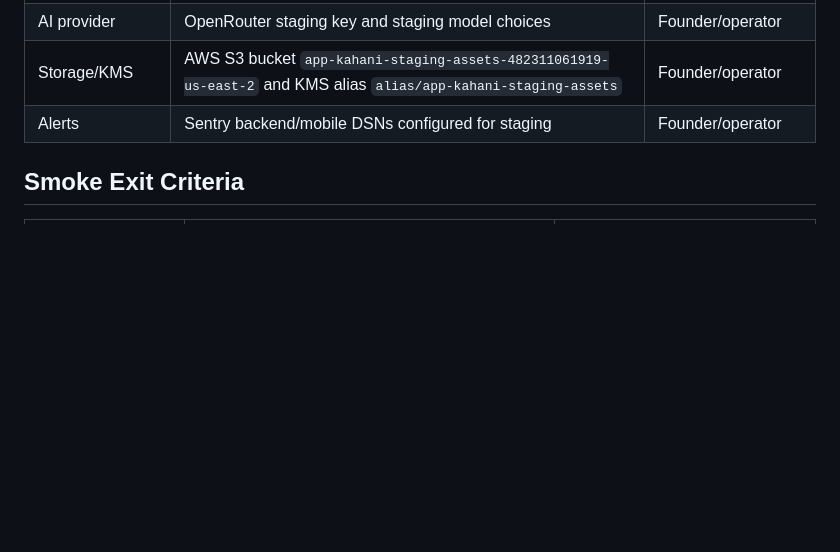
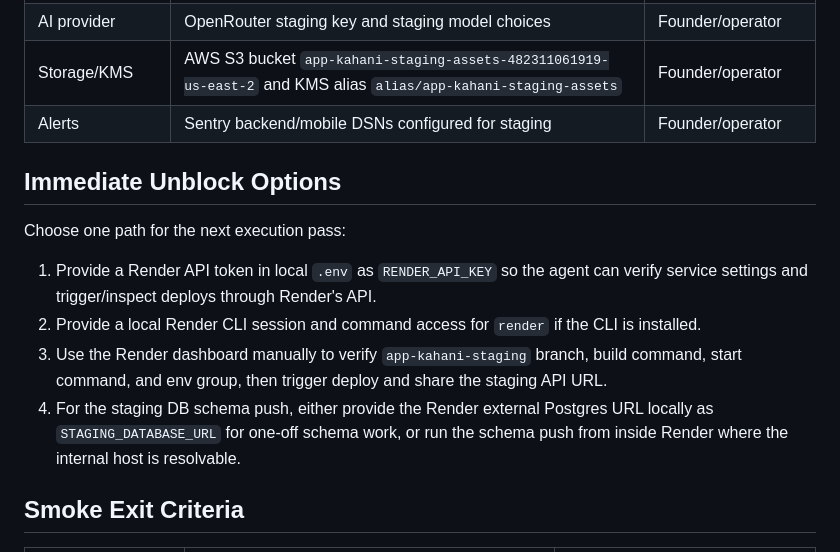
Before and after one commit to varindersingh83/app-kahani, a Markdown page: docs/staging/readiness-handoff.md, the part around one of its changes. Drawn GitHub-style; blank space fills up the shorter version.

```diff
--- a/docs/staging/readiness-handoff.md
+++ b/docs/staging/readiness-handoff.md
@@ -28,6 +47,15 @@ This is the shared handoff between conflict resolution, staging setup, smoke tes
 | AI provider | OpenRouter staging key and staging model choices | Founder/operator |
 | Storage/KMS | AWS S3 bucket `app-kahani-staging-assets-482311061919-us-east-2` and KMS alias `alias/app-kahani-staging-assets` | Founder/operator |
 | Alerts | Sentry backend/mobile DSNs configured for staging | Founder/operator |
+
+## Immediate Unblock Options
+
+Choose one path for the next execution pass:
+
+1. Provide a Render API token in local `.env` as `RENDER_API_KEY` so the agent can verify service settings and trigger/inspect deploys through Render's API.
+2. Provide a local Render CLI session and command access for `render` if the CLI is installed.
+3. Use the Render dashboard manually to verify `app-kahani-staging` branch, build command, start command, and env group, then trigger deploy and share the staging API URL.
+4. For the staging DB schema push, either provide the Render external Postgres URL locally as `STAGING_DATABASE_URL` for one-off schema work, or run the schema push from inside Render where the internal host is resolvable.
 
 ## Smoke Exit Criteria
 
```
Also changed, not shown: other parts of docs/staging/readiness-handoff.md (+21 -2 lines), docs/staging/smoke-test-checklist.md (+5 -0 lines).
